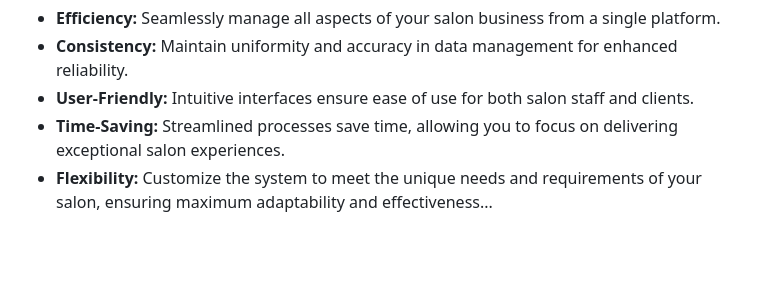
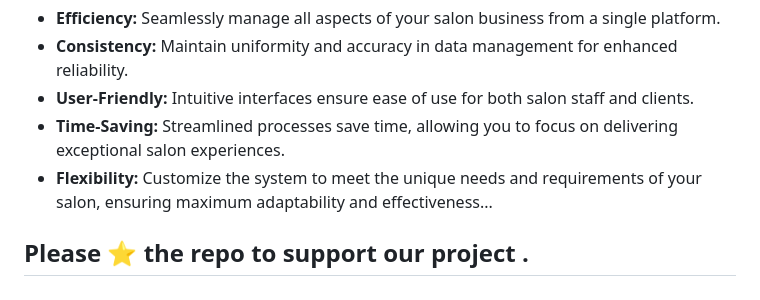
Before and after one commit to AbdullahBakir97/Barber-Salon, a Markdown page: README.md, the part around one of its changes. Drawn GitHub-style; blank space fills up the shorter version.

Commit message:
Update Icon New Add README.md

```diff
--- a/README.md
+++ b/README.md
@@ -113,3 +110,5 @@ Gain valuable insights into salon performance.
 - **User-Friendly:** Intuitive interfaces ensure ease of use for both salon staff and clients.
 - **Time-Saving:** Streamlined processes save time, allowing you to focus on delivering exceptional salon experiences.
 - **Flexibility:** Customize the system to meet the unique needs and requirements of your salon, ensuring maximum adaptability and effectiveness...
+
+## Please ⭐ the repo to support our project .
```
Also changed, not shown: other parts of README.md (+1 -4 lines).
